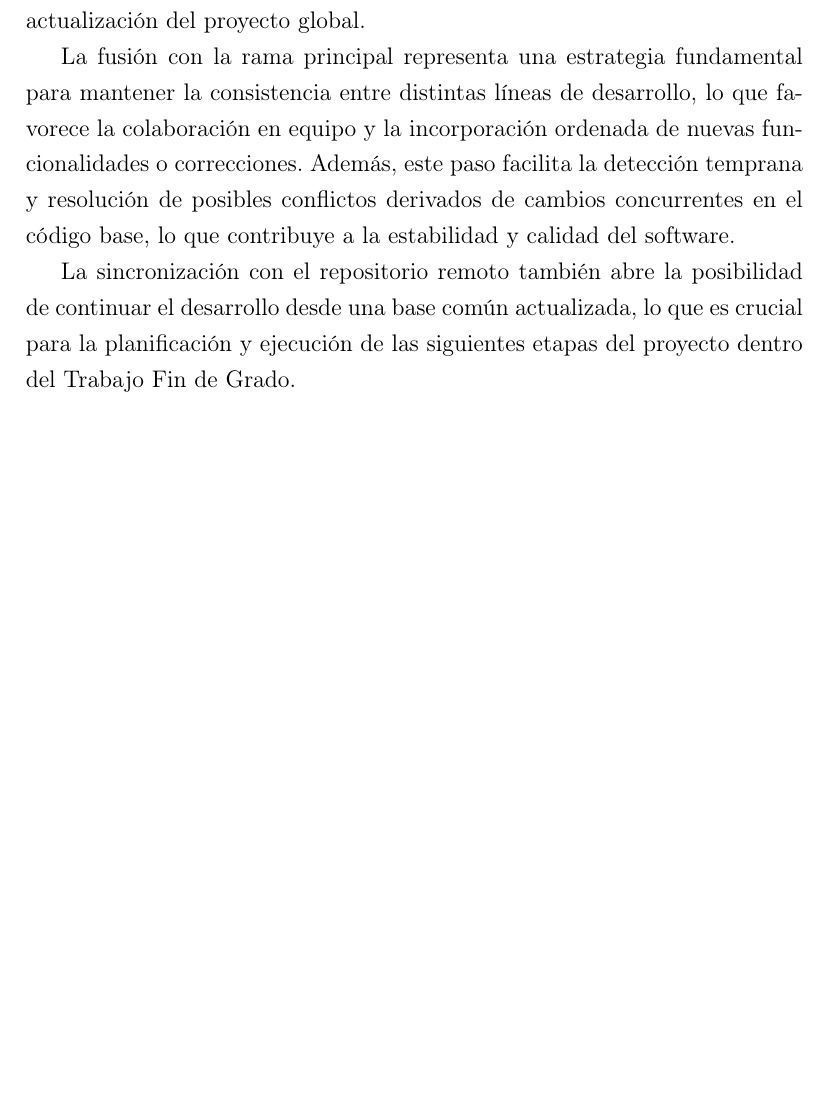
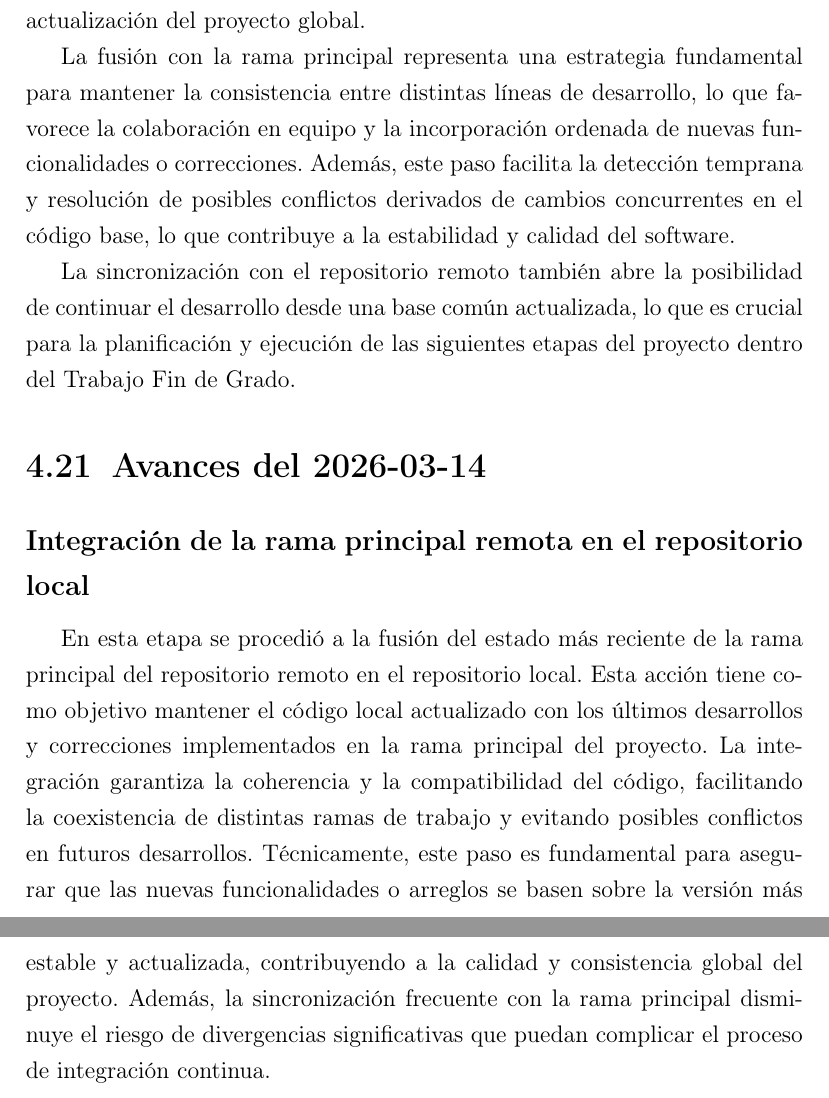
Before and after one commit to AkaruiKyuketsuki/MusictoSound, a LaTeX document (docs/main.tex, which reads docs/capitulos/04_desarrollo.tex): part of page 29 of 31 before the commit and two parts of pages 29 and 30 of 32 after it, the two joined at a grey line, cut so that both start at the same text, the shorter picture padded with empty space. Compiled offline with pdfLaTeX.

Commit message:
ci: auto update memoria

```diff
--- a/docs/capitulos/04_desarrollo.tex
+++ b/docs/capitulos/04_desarrollo.tex
@@ -279,3 +279,8 @@ En esta fase del desarrollo se realizó la integración del repositorio local co
 La fusión con la rama principal representa una estrategia fundamental para mantener la consistencia entre distintas líneas de desarrollo, lo que favorece la colaboración en equipo y la incorporación ordenada de nuevas funcionalidades o correcciones. Además, este paso facilita la detección temprana y resolución de posibles conflictos derivados de cambios concurrentes en el código base, lo que contribuye a la estabilidad y calidad del software.
 
 La sincronización con el repositorio remoto también abre la posibilidad de continuar el desarrollo desde una base común actualizada, lo que es crucial para la planificación y ejecución de las siguientes etapas del proyecto dentro del Trabajo Fin de Grado.
+
+\section{Avances del 2026-03-14}
+
+\subsection*{Integración de la rama principal remota en el repositorio local}
+En esta etapa se procedió a la fusión del estado más reciente de la rama principal del repositorio remoto en el repositorio local. Esta acción tiene como objetivo mantener el código local actualizado con los últimos desarrollos y correcciones implementados en la rama principal del proyecto. La integración garantiza la coherencia y la compatibilidad del código, facilitando la coexistencia de distintas ramas de trabajo y evitando posibles conflictos en futuros desarrollos. Técnicamente, este paso es fundamental para asegurar que las nuevas funcionalidades o arreglos se basen sobre la versión más estable y actualizada, contribuyendo a la calidad y consistencia global del proyecto. Además, la sincronización frecuente con la rama principal disminuye el riesgo de divergencias significativas que puedan complicar el proceso de integración continua.
```
Also changed, not shown: 1 other file.
